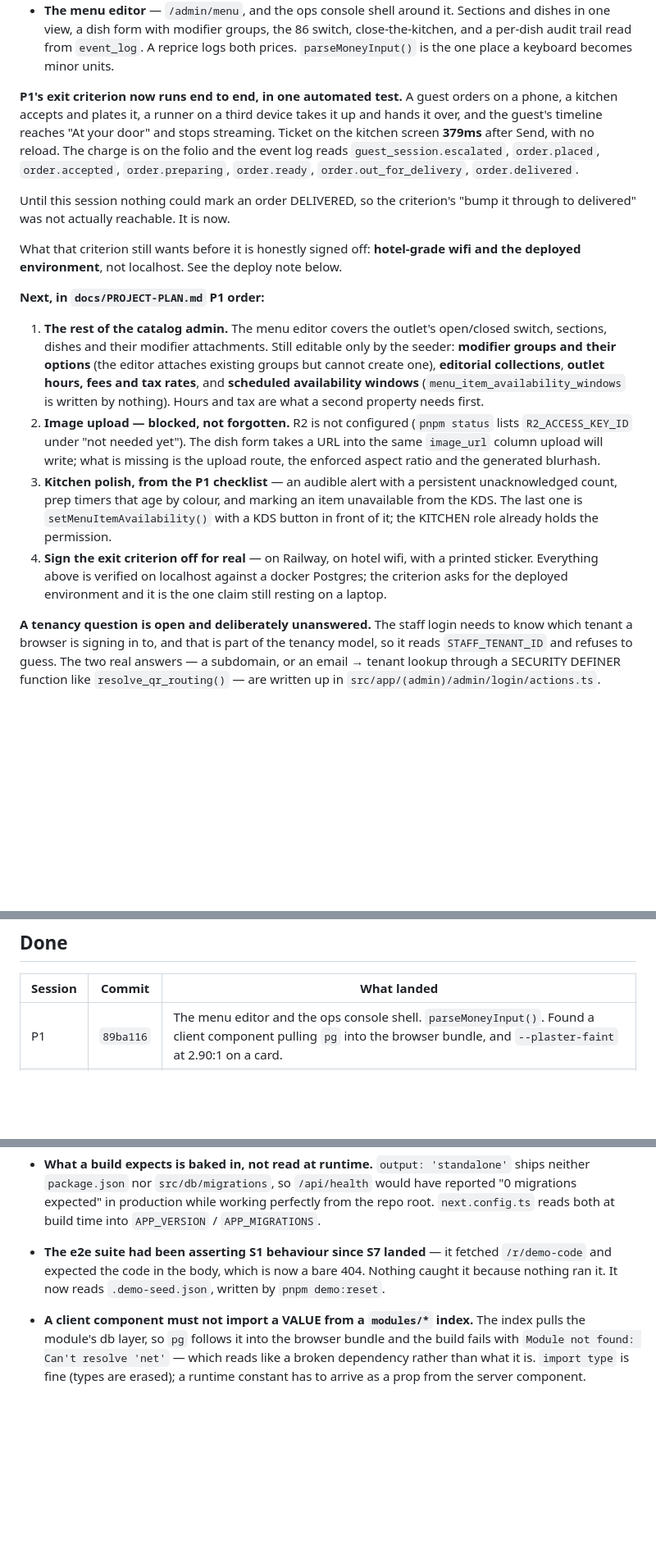
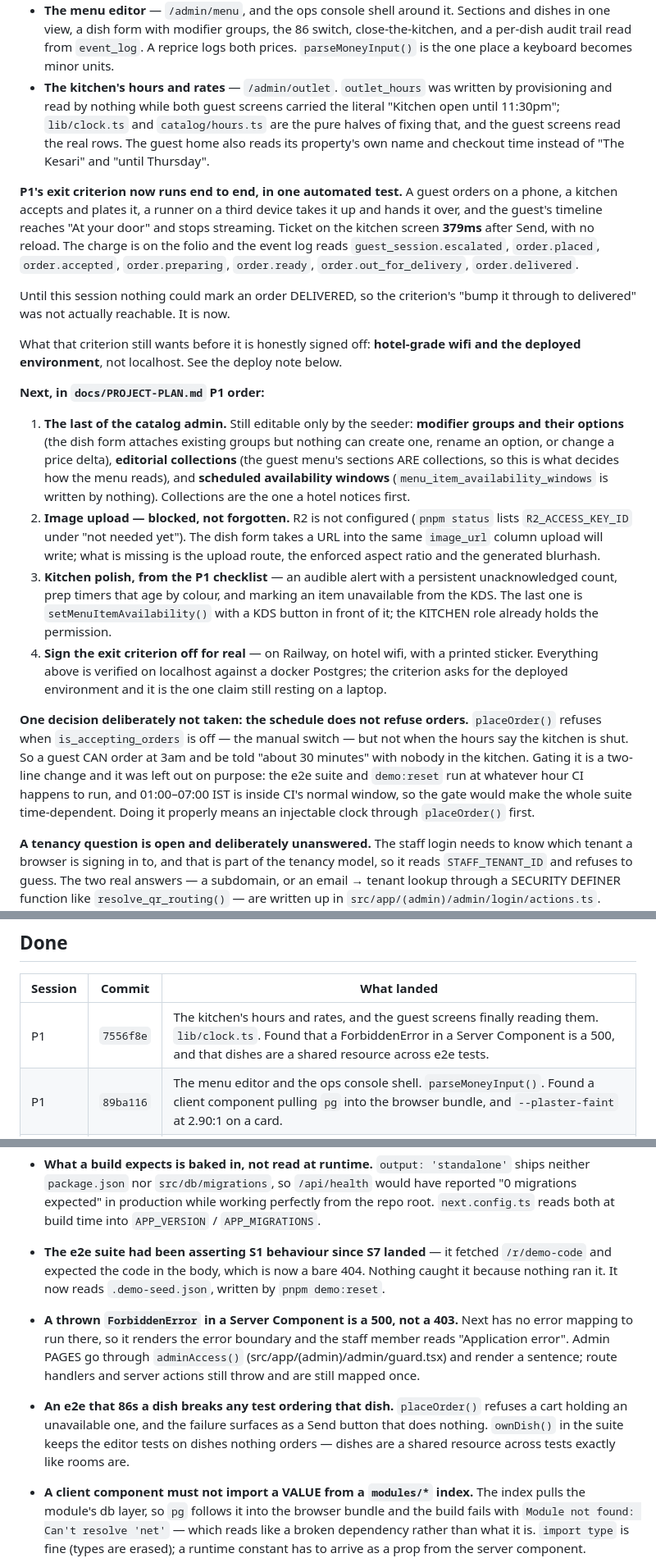
Before and after one commit to prats8m2/innstant, a Markdown page: docs/STATUS.md, 3 parts joined by grey strips. Shown at 82% size. GitHub-like rendering; blank space fills up the shorter version.

Commit message:
docs: STATUS — hours are real now; collections are the last catalog gap
Records the finding worth more than the feature: `outlet_hours` had been written
since S6 and read by nothing, with a contradicting literal on two guest screens.

Also states plainly the decision NOT taken — the schedule does not refuse
orders, because gating it would make the test suite depend on the hour CI runs
at, and doing it properly needs an injectable clock in placeOrder() first.

Co-Authored-By: Claude Opus 5 (1M context) <noreply@anthropic.com>
Claude-Session: https://claude.ai/code/session_018RpSozRpMb97eupMhyRdaM

```diff
--- a/docs/STATUS.md
+++ b/docs/STATUS.md
@@ -66,6 +66,12 @@ Done so far in P1:
   switch, close-the-kitchen, and a per-dish audit trail read from `event_log`.
   A reprice logs both prices. `parseMoneyInput()` is the one place a keyboard
   becomes minor units.
+- **The kitchen's hours and rates** — `/admin/outlet`. `outlet_hours` was
+  written by provisioning and read by nothing while both guest screens carried
+  the literal "Kitchen open until 11:30pm"; `lib/clock.ts` and
+  `catalog/hours.ts` are the pure halves of fixing that, and the guest screens
+  read the real rows. The guest home also reads its property's own name and
+  checkout time instead of "The Kesari" and "until Thursday".
 
 **P1's exit criterion now runs end to end, in one automated test.** A guest
 orders on a phone, a kitchen accepts and plates it, a runner on a third device
@@ -83,13 +89,13 @@ wifi and the deployed environment**, not localhost. See the deploy note below.
 
 **Next, in `docs/PROJECT-PLAN.md` P1 order:**
 
-1. **The rest of the catalog admin.** The menu editor covers the outlet's
-   open/closed switch, sections, dishes and their modifier attachments. Still
-   editable only by the seeder: **modifier groups and their options** (the editor
-   attaches existing groups but cannot create one), **editorial collections**,
-   **outlet hours, fees and tax rates**, and **scheduled availability windows**
-   (`menu_item_availability_windows` is written by nothing). Hours and tax are
-   what a second property needs first.
+1. **The last of the catalog admin.** Still editable only by the seeder:
+   **modifier groups and their options** (the dish form attaches existing groups
+   but nothing can create one, rename an option, or change a price delta),
+   **editorial collections** (the guest menu's sections ARE collections, so this
+   is what decides how the menu reads), and **scheduled availability windows**
+   (`menu_item_availability_windows` is written by nothing). Collections are the
+   one a hotel notices first.
 2. **Image upload — blocked, not forgotten.** R2 is not configured (`pnpm status`
    lists `R2_ACCESS_KEY_ID` under "not needed yet"). The dish form takes a URL
    into the same `image_url` column upload will write; what is missing is the
@@ -102,6 +108,15 @@ wifi and the deployed environment**, not localhost. See the deploy note below.
    printed sticker. Everything above is verified on localhost against a docker
    Postgres; the criterion asks for the deployed environment and it is the one
    claim still resting on a laptop.
+
+**One decision deliberately not taken: the schedule does not refuse orders.**
+`placeOrder()` refuses when `is_accepting_orders` is off — the manual switch —
+but not when the hours say the kitchen is shut. So a guest CAN order at 3am and
+be told "about 30 minutes" with nobody in the kitchen. Gating it is a two-line
+change and it was left out on purpose: the e2e suite and `demo:reset` run at
+whatever hour CI happens to run, and 01:00–07:00 IST is inside CI's normal
+window, so the gate would make the whole suite time-dependent. Doing it properly
+means an injectable clock through `placeOrder()` first.
 
 **A tenancy question is open and deliberately unanswered.** The staff login
 needs to know which tenant a browser is signing in to, and that is part of the
@@ -131,6 +146,7 @@ Railway app service. `pnpm status` reports both under DEPLOY, and
 
 | Session | Commit | What landed |
 |---|---|---|
+| P1 | `7556f8e` | The kitchen's hours and rates, and the guest screens finally reading them. `lib/clock.ts`. Found that a ForbiddenError in a Server Component is a 500, and that dishes are a shared resource across e2e tests. |
 | P1 | `89ba116` | The menu editor and the ops console shell. `parseMoneyInput()`. Found a client component pulling `pg` into the browser bundle, and `--plaster-faint` at 2.90:1 on a card. |
 | P1 | `8b8f109` | The runner app — the last hop to delivered. `useLiveRefresh()` extracted; three copies of the SSE transport became one. Found that a Date crossing into a client component arrives as a string. |
 | P1 | `8abc240` | A rejected order takes its own charge back off the folio (D-027), netted and in the same transaction. Six integration tests, including one credit under two simultaneous rejections. |
@@ -371,6 +387,16 @@ Things that cost time to rediscover.
   `/r/demo-code` and expected the code in the body, which is now a bare 404.
   Nothing caught it because nothing ran it. It now reads `.demo-seed.json`,
   written by `pnpm demo:reset`.
+- **A thrown `ForbiddenError` in a Server Component is a 500, not a 403.** Next
+  has no error mapping to run there, so it renders the error boundary and the
+  staff member reads "Application error". Admin PAGES go through
+  `adminAccess()` (src/app/(admin)/admin/guard.tsx) and render a sentence;
+  route handlers and server actions still throw and are still mapped once.
+- **An e2e that 86s a dish breaks any test ordering that dish.** `placeOrder()`
+  refuses a cart holding an unavailable one, and the failure surfaces as a Send
+  button that does nothing. `ownDish()` in the suite keeps the editor tests on
+  dishes nothing orders — dishes are a shared resource across tests exactly like
+  rooms are.
 - **A client component must not import a VALUE from a `modules/*` index.** The
   index pulls the module's db layer, so `pg` follows it into the browser bundle
   and the build fails with `Module not found: Can't resolve 'net'` — which reads
```
